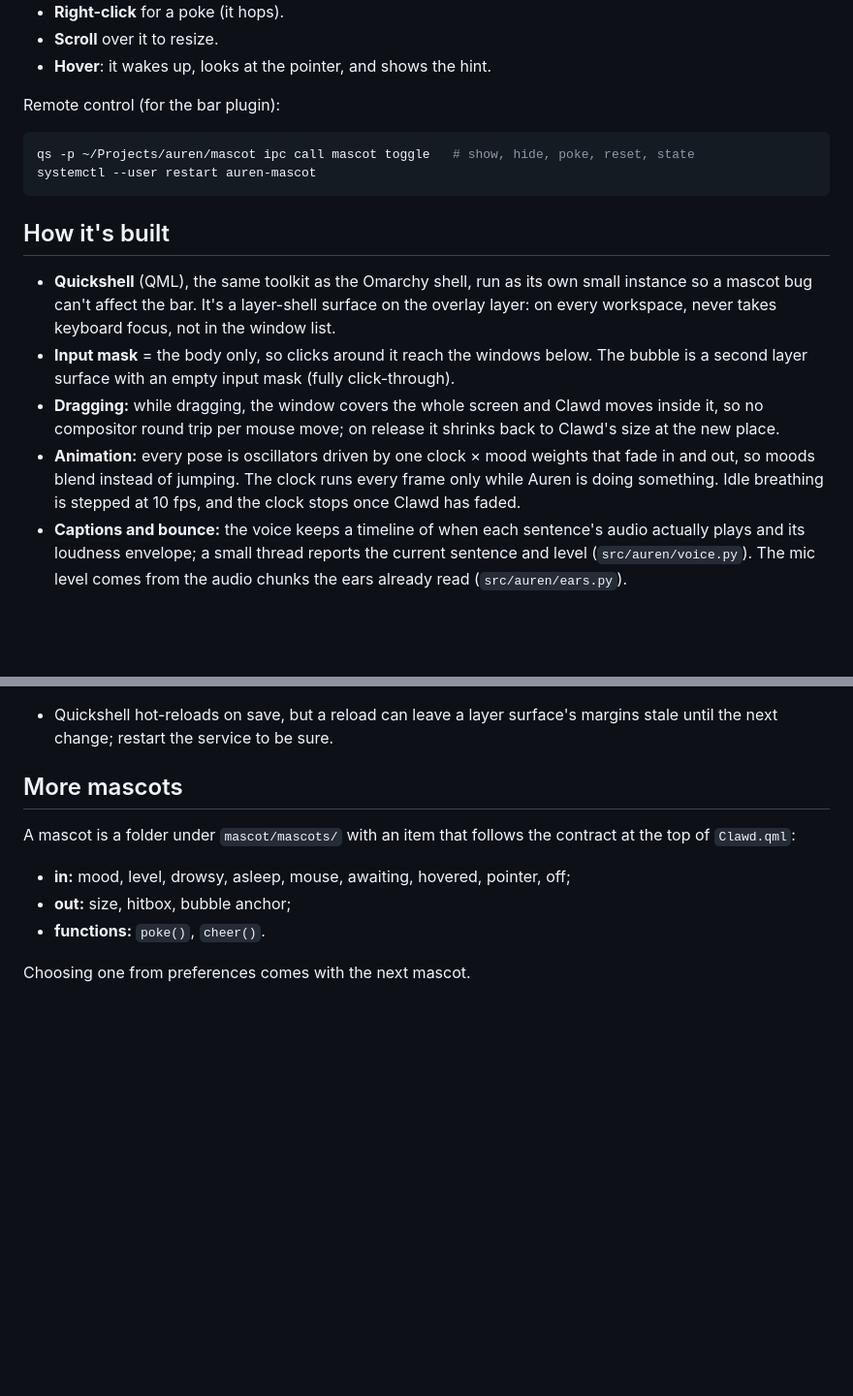
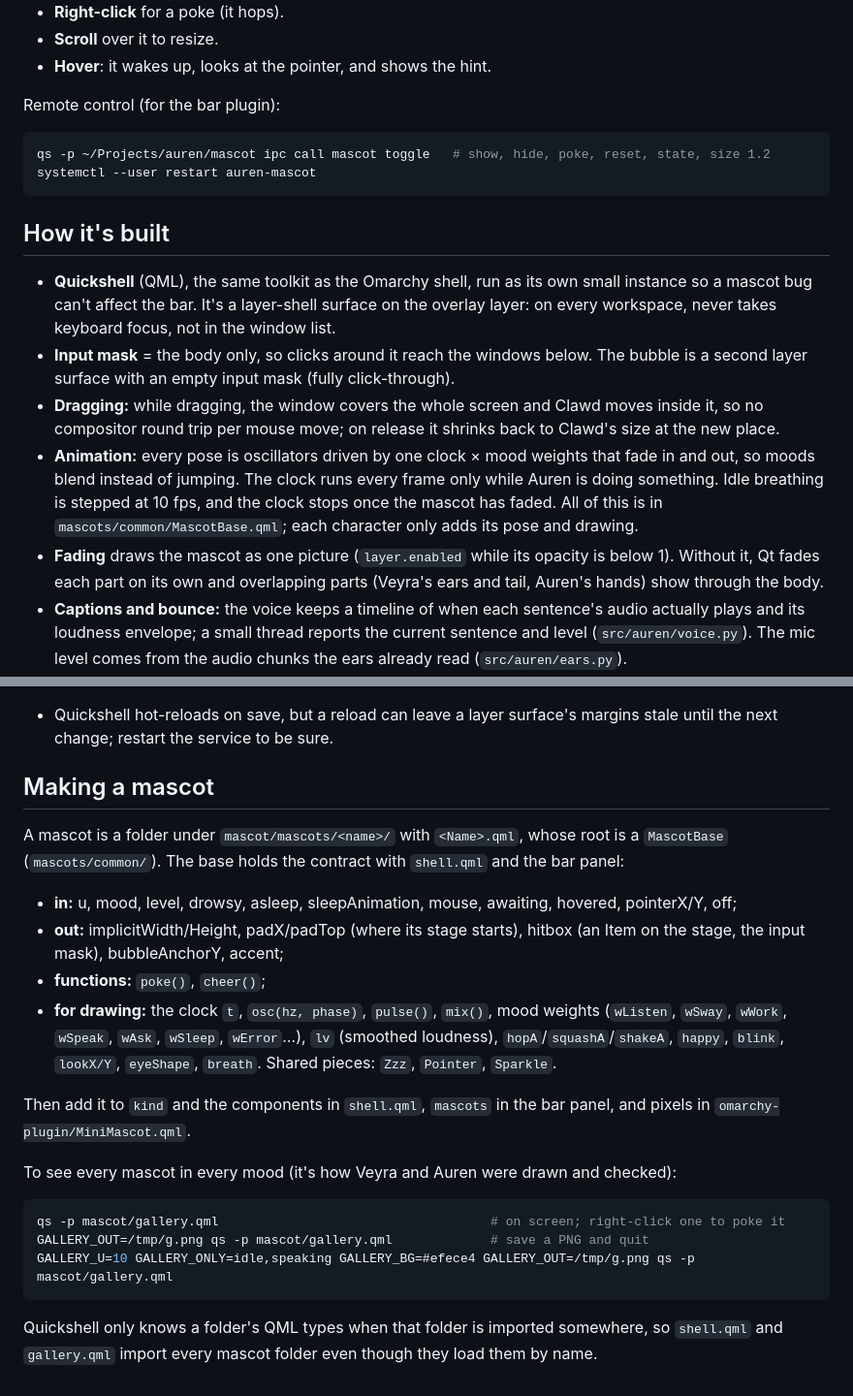
Before and after one commit to kvm404/Auren, a Markdown page: docs/mascot.md, 2 parts joined by grey strips. Shown at 97% size. Rendered like a GitHub page; blank space fills up the shorter version.

````diff
--- a/docs/mascot.md
+++ b/docs/mascot.md
@@ -37,7 +59,7 @@ After a reply it smiles (^ ^, blush).
 Remote control (for the bar plugin):
 
 ```bash
-qs -p ~/Projects/auren/mascot ipc call mascot toggle   # show, hide, poke, reset, state
+qs -p ~/Projects/auren/mascot ipc call mascot toggle   # show, hide, poke, reset, state, size 1.2
 systemctl --user restart auren-mascot
 ```
 
@@ -52,7 +74,11 @@ systemctl --user restart auren-mascot
   compositor round trip per mouse move; on release it shrinks back to Clawd's size at the new place.
 - **Animation:** every pose is oscillators driven by one clock × mood weights that fade in and out,
   so moods blend instead of jumping. The clock runs every frame only while Auren is doing something.
-  Idle breathing is stepped at 10 fps, and the clock stops once Clawd has faded.
+  Idle breathing is stepped at 10 fps, and the clock stops once the mascot has faded. All of this is in
+  `mascots/common/MascotBase.qml`; each character only adds its pose and drawing.
+- **Fading** draws the mascot as one picture (`layer.enabled` while its opacity is below 1). Without it,
+  Qt fades each part on its own and overlapping parts (Veyra's ears and tail, Auren's hands) show
+  through the body.
 - **Captions and bounce:** the voice keeps a timeline of when each sentence's audio actually plays and
   its loudness envelope; a small thread reports the current sentence and level (`src/auren/voice.py`).
   The mic level comes from the audio chunks the ears already read (`src/auren/ears.py`).
@@ -88,12 +114,28 @@ systemctl --user restart auren-mascot
 - Quickshell hot-reloads on save, but a reload can leave a layer surface's margins stale until the next
   change; restart the service to be sure.
 
-## More mascots
+## Making a mascot
 
-A mascot is a folder under `mascot/mascots/` with an item that follows the contract at the top of
-`Clawd.qml`:
-- **in:** mood, level, drowsy, asleep, mouse, awaiting, hovered, pointer, off;
-- **out:** size, hitbox, bubble anchor;
-- **functions:** `poke()`, `cheer()`.
+A mascot is a folder under `mascot/mascots/<name>/` with `<Name>.qml`, whose root is a `MascotBase`
+(`mascots/common/`). The base holds the contract with `shell.qml` and the bar panel:
+- **in:** u, mood, level, drowsy, asleep, sleepAnimation, mouse, awaiting, hovered, pointerX/Y, off;
+- **out:** implicitWidth/Height, padX/padTop (where its stage starts), hitbox (an Item on the stage, the
+  input mask), bubbleAnchorY, accent;
+- **functions:** `poke()`, `cheer()`;
+- **for drawing:** the clock `t`, `osc(hz, phase)`, `pulse()`, `mix()`, mood weights (`wListen`, `wSway`,
+  `wWork`, `wSpeak`, `wAsk`, `wSleep`, `wError`…), `lv` (smoothed loudness), `hopA`/`squashA`/`shakeA`,
+  `happy`, `blink`, `lookX/Y`, `eyeShape`, `breath`. Shared pieces: `Zzz`, `Pointer`, `Sparkle`.
 
-Choosing one from preferences comes with the next mascot.
+Then add it to `kind` and the components in `shell.qml`, `mascots` in the bar panel, and pixels in
+`omarchy-plugin/MiniMascot.qml`.
+
+To see every mascot in every mood (it's how Veyra and Auren were drawn and checked):
+
+```bash
+qs -p mascot/gallery.qml                                    # on screen; right-click one to poke it
+GALLERY_OUT=/tmp/g.png qs -p mascot/gallery.qml             # save a PNG and quit
+GALLERY_U=10 GALLERY_ONLY=idle,speaking GALLERY_BG=#efece4 GALLERY_OUT=/tmp/g.png qs -p mascot/gallery.qml
+```
+
+Quickshell only knows a folder's QML types when that folder is imported somewhere, so `shell.qml` and
+`gallery.qml` import every mascot folder even though they load them by name.
````
Also changed, not shown: other parts of docs/mascot.md (+25 -3 lines), docs/images/mascots.png (added), 11 other files.
